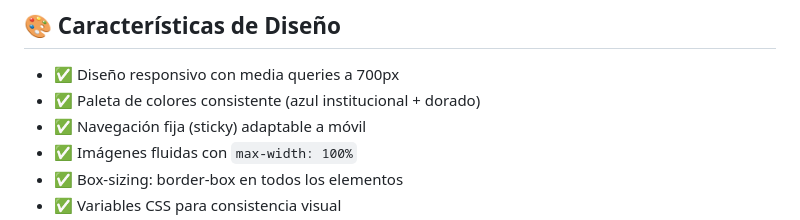
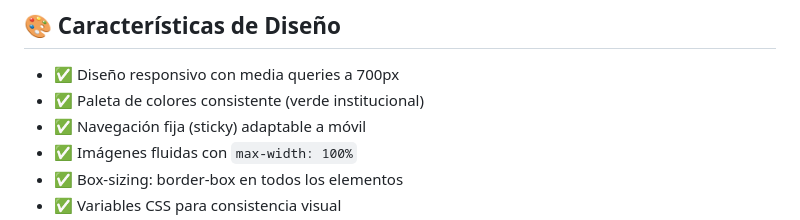
Before and after one commit to dmchavarria-rgb/Practica-Bootstrap, a Markdown page: README.md, the part around the change. GitHub-like rendering.

```diff
--- a/README.md
+++ b/README.md
@@ -88,7 +88,7 @@ Página personal que incluye:
 ## 🎨 Características de Diseño
 
 - ✅ Diseño responsivo con media queries a 700px
-- ✅ Paleta de colores consistente (azul institucional + dorado)
+- ✅ Paleta de colores consistente (verde institucional)
 - ✅ Navegación fija (sticky) adaptable a móvil
 - ✅ Imágenes fluidas con `max-width: 100%`
 - ✅ Box-sizing: border-box en todos los elementos
```
